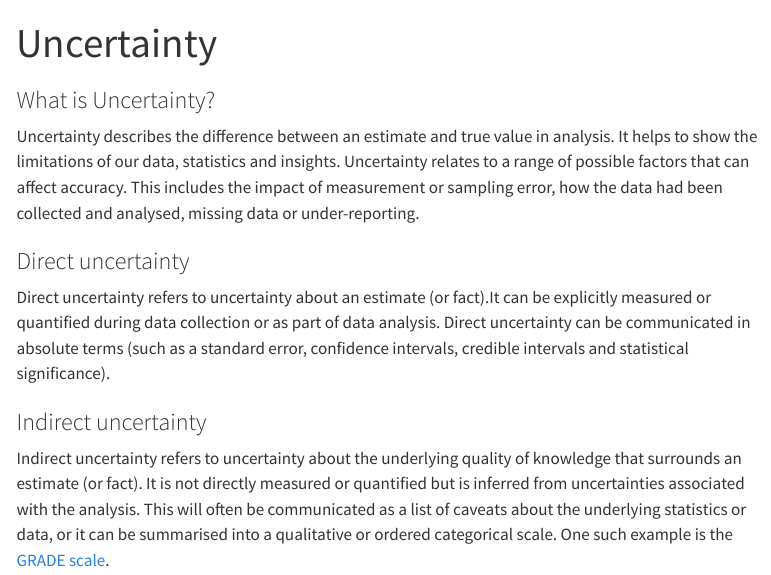
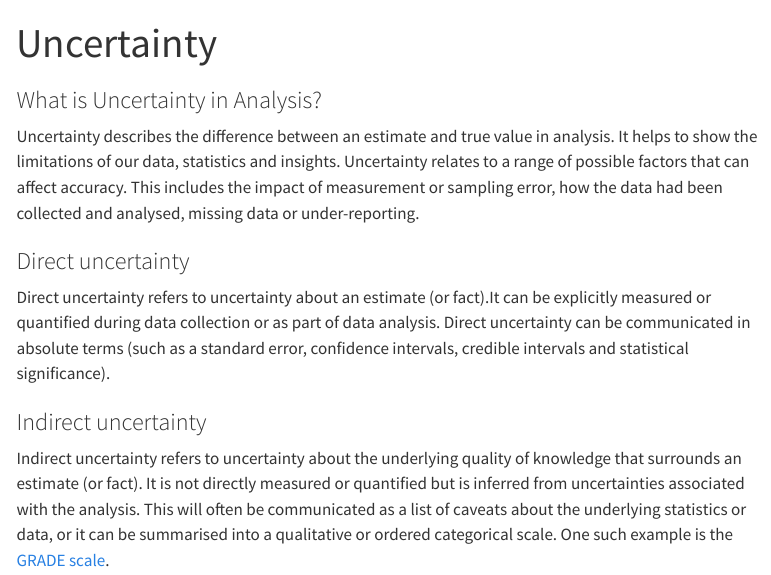
Before and after one commit to nhsbsa-data-analytics/nhsbsa-quality-analysis-playbook, a Quarto document (guidance/14-uncertainty.qmd): the page in a window 1100 px wide, from its top. Rendered offline with R 4.5, knitr and Pandoc in place of Quarto, with nearby package versions; menus at the side of the page are left out.

Commit message:
Updated Uncertainty page subtitle
Co-authored-by: Alistair Jones <101199560+alistair-jones@users.noreply.github.com>

```diff
--- a/guidance/14-uncertainty.qmd
+++ b/guidance/14-uncertainty.qmd
@@ -3,7 +3,7 @@ title: "Uncertainty "
 description: ""
 ---
 
-### What is Uncertainty?
+### What is Uncertainty in Analysis?
 
 Uncertainty describes the difference between an estimate and true value in analysis. It helps to show the limitations of our data, statistics and insights. Uncertainty relates to a range of possible factors that can affect accuracy. This includes the impact of measurement or sampling error, how the data had been collected and analysed, missing data or under-reporting.
 
```
